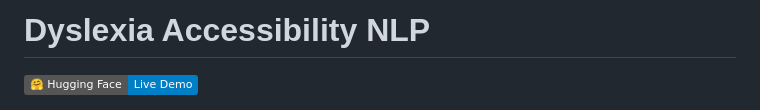
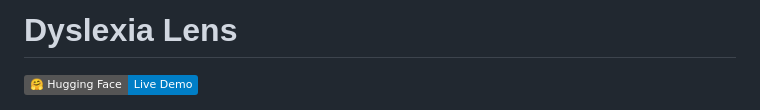
Before and after one commit to Baaqar-007/dyslexia-accessibility-nlp, a Markdown page: README.md, the part around the change. Rendered like a GitHub page; badges without logos.

```diff
--- a/README.md
+++ b/README.md
@@ -1,4 +1,4 @@
-# Dyslexia Accessibility NLP
+# Dyslexia Lens
 
 [![Live Demo](https://img.shields.io/badge/🤗%20Hugging%20Face-Live%20Demo-blue)](https://huggingface.co/spaces/Xav007/dyslexia-accessibility-nlp)
 
```
